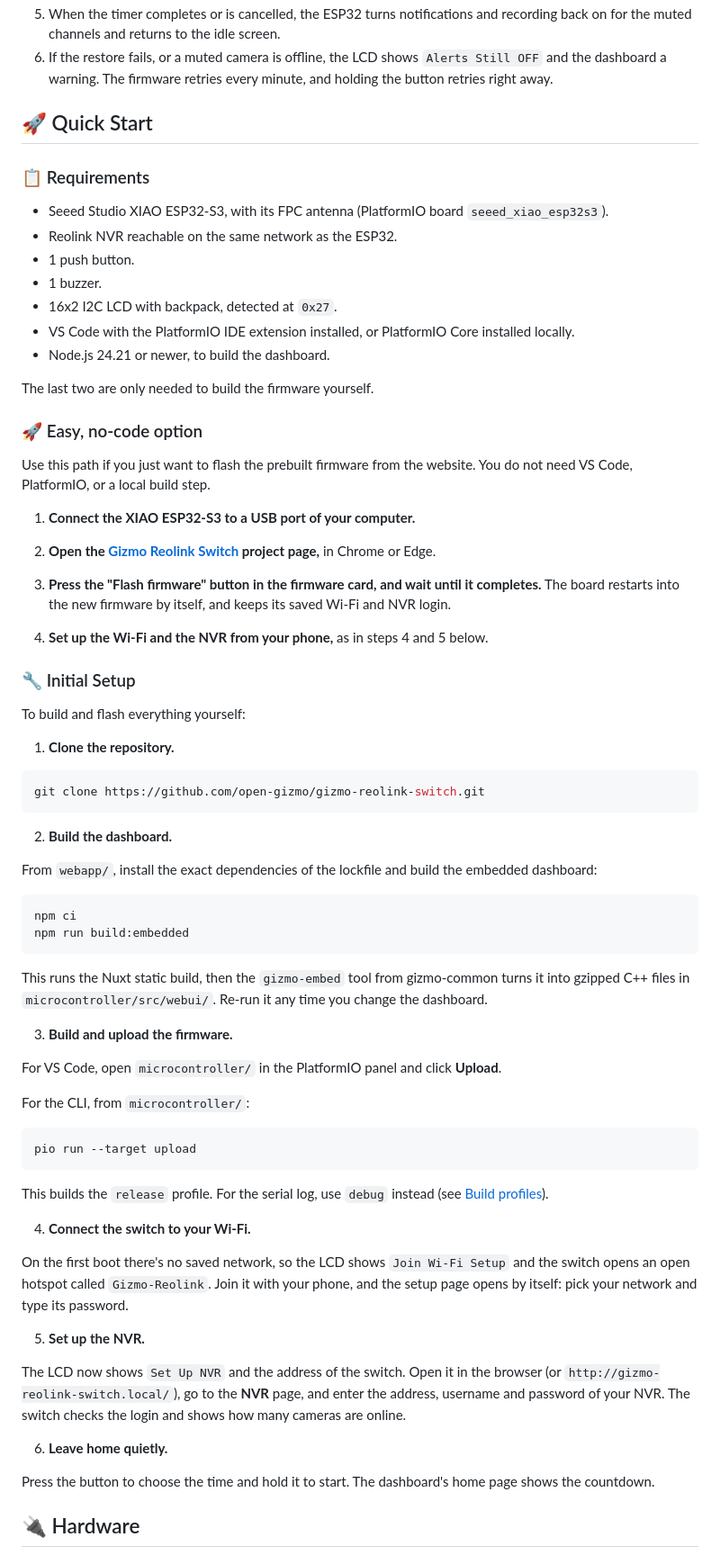
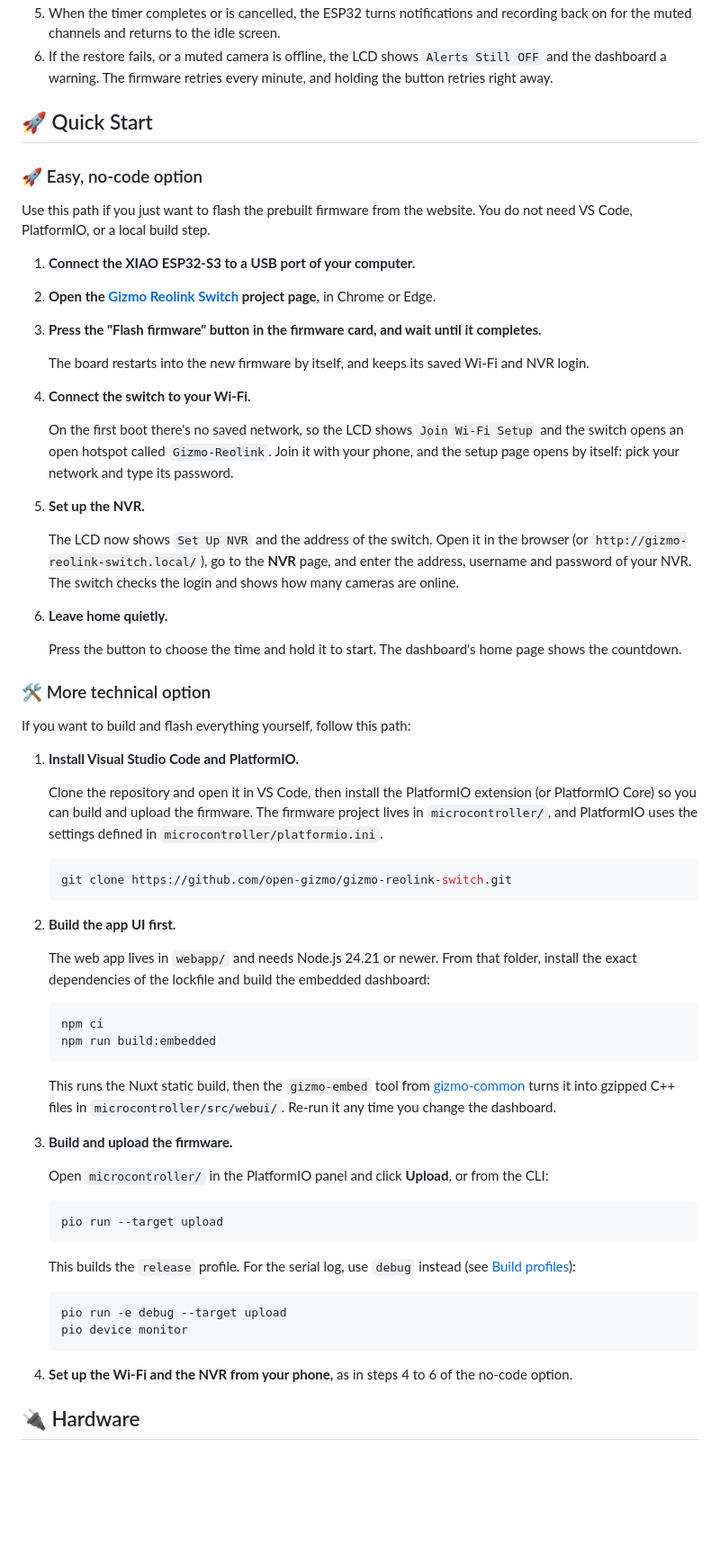
Before and after one commit to open-gizmo/gizmo-reolink-switch, a Markdown page: README.md, the part around one of its changes. Shown at 90% size. GitHub-like rendering; blank space fills up the shorter version.

````diff
--- a/README.md
+++ b/README.md
@@ -109,18 +130,6 @@ Gizmo Reolink Switch is built around four cooperating parts:
 <a id="quick-start"></a>
 ## 🚀 Quick Start
 
-### 📋 Requirements
-
-- Seeed Studio XIAO ESP32-S3, with its FPC antenna (PlatformIO board `seeed_xiao_esp32s3`).
-- Reolink NVR reachable on the same network as the ESP32.
-- 1 push button.
-- 1 buzzer.
-- 16x2 I2C LCD with backpack, detected at `0x27`.
-- VS Code with the PlatformIO IDE extension installed, or PlatformIO Core installed locally.
-- Node.js 24.21 or newer, to build the dashboard.
-
-The last two are only needed to build the firmware yourself.
-
 ### 🚀 Easy, no-code option
 
 Use this path if you just want to flash the prebuilt firmware from the website. You do not need VS Code, PlatformIO, or a local build step.
@@ -129,54 +138,61 @@ Use this path if you just want to flash the prebuilt firmware from the website.
 
 2. **Open the [Gizmo Reolink Switch](https://opengizmo.dev/projects/gizmo-reolink-switch) project page,** in Chrome or Edge.
 
-3. **Press the "Flash firmware" button in the firmware card, and wait until it completes.** The board restarts into the new firmware by itself, and keeps its saved Wi-Fi and NVR login.
+3. **Press the "Flash firmware" button in the firmware card, and wait until it completes.**
 
-4. **Set up the Wi-Fi and the NVR from your phone,** as in steps 4 and 5 below.
+	The board restarts into the new firmware by itself, and keeps its saved Wi-Fi and NVR login.
 
-### 🔧 Initial Setup
+4. **Connect the switch to your Wi-Fi.**
 
-To build and flash everything yourself:
+	On the first boot there's no saved network, so the LCD shows `Join Wi-Fi Setup` and the switch opens an open hotspot called `Gizmo-Reolink`. Join it with your phone, and the setup page opens by itself: pick your network and type its password.
 
-1. **Clone the repository.**
+5. **Set up the NVR.**
 
-```bash
-git clone https://github.com/open-gizmo/gizmo-reolink-switch.git
-```
+	The LCD now shows `Set Up NVR` and the address of the switch. Open it in the browser (or `http://gizmo-reolink-switch.local/`), go to the **NVR** page, and enter the address, username and password of your NVR. The switch checks the login and shows how many cameras are online.
 
-2. **Build the dashboard.**
+6. **Leave home quietly.**
 
-From `webapp/`, install the exact dependencies of the lockfile and build the embedded dashboard:
+	Press the button to choose the time and hold it to start. The dashboard's home page shows the countdown.
 
-```bash
-npm ci
-npm run build:embedded
-```
+### 🛠️ More technical option
 
-This runs the Nuxt static build, then the `gizmo-embed` tool from gizmo-common turns it into gzipped C++ files in `microcontroller/src/webui/`. Re-run it any time you change the dashboard.
+If you want to build and flash everything yourself, follow this path:
+
+1. **Install Visual Studio Code and PlatformIO.**
+
+	Clone the repository and open it in VS Code, then install the PlatformIO extension (or PlatformIO Core) so you can build and upload the firmware. The firmware project lives in `microcontroller/`, and PlatformIO uses the settings defined in `microcontroller/platformio.ini`.
+
+	```bash
+	git clone https://github.com/open-gizmo/gizmo-reolink-switch.git
+	```
+
+2. **Build the app UI first.**
+
+	The web app lives in `webapp/` and needs Node.js 24.21 or newer. From that folder, install the exact dependencies of the lockfile and build the embedded dashboard:
+
+	```bash
+	npm ci
+	npm run build:embedded
+	```
+
+	This runs the Nuxt static build, then the `gizmo-embed` tool from [gizmo-common](https://github.com/open-gizmo/gizmo-common) turns it into gzipped C++ files in `microcontroller/src/webui/`. Re-run it any time you change the dashboard.
 
 3. **Build and upload the firmware.**
 
-For VS Code, open `microcontroller/` in the PlatformIO panel and click **Upload**.
+	Open `microcontroller/` in the PlatformIO panel and click **Upload**, or from the CLI:
 
-For the CLI, from `microcontroller/`:
+	```bash
+	pio run --target upload
+	```
 
-```bash
-pio run --target upload
-```
+	This builds the `release` profile. For the serial log, use `debug` instead (see [Build profiles](#build-profiles)):
 
-This builds the `release` profile. For the serial log, use `debug` instead (see [Build profiles](#build-profiles)).
+	```bash
+	pio run -e debug --target upload
+	pio device monitor
+	```
 
-4. **Connect the switch to your Wi-Fi.**
-
-On the first boot there's no saved network, so the LCD shows `Join Wi-Fi Setup` and the switch opens an open hotspot called `Gizmo-Reolink`. Join it with your phone, and the setup page opens by itself: pick your network and type its password.
-
-5. **Set up the NVR.**
-
-The LCD now shows `Set Up NVR` and the address of the switch. Open it in the browser (or `http://gizmo-reolink-switch.local/`), go to the **NVR** page, and enter the address, username and password of your NVR. The switch checks the login and shows how many cameras are online.
-
-6. **Leave home quietly.**
-
-Press the button to choose the time and hold it to start. The dashboard's home page shows the countdown.
+4. **Set up the Wi-Fi and the NVR from your phone,** as in steps 4 to 6 of the no-code option.
 
 <a id="hardware"></a>
 ## 🔌 Hardware
````
Also changed, not shown: other parts of README.md (+84 -25 lines), docs/screenshot-home.png (added), docs/screenshot-nvr.png (added), docs/screenshot-wifi.png (added), 7 other files.
